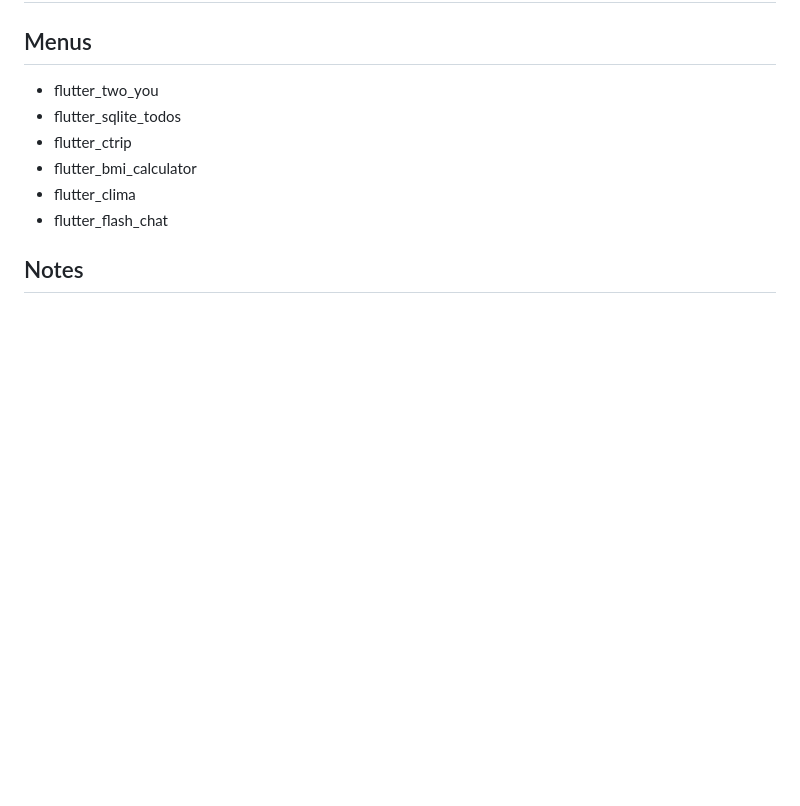
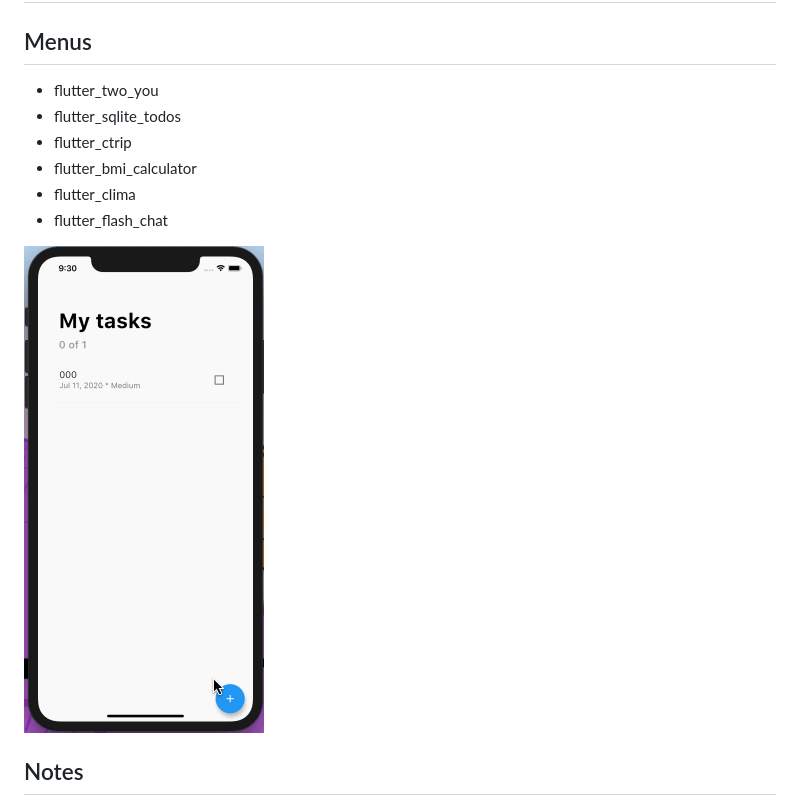
Before and after one commit to szy0syz/flutter-demos, a Markdown page: README.md, the part around the change. Drawn GitHub-style; pictures changed too: preivew/todo_list.gif (added); blank space fills up the shorter version.

Commit message:
Finish flutter_sqlite_todo

```diff
--- a/README.md
+++ b/README.md
@@ -8,6 +8,8 @@
 - flutter_bmi_calculator
 - flutter_clima
 - flutter_flash_chat
+
+![01](preivew/todo_list.gif)
 
 ## Notes
 
```
Also changed, not shown: 4 other files.
